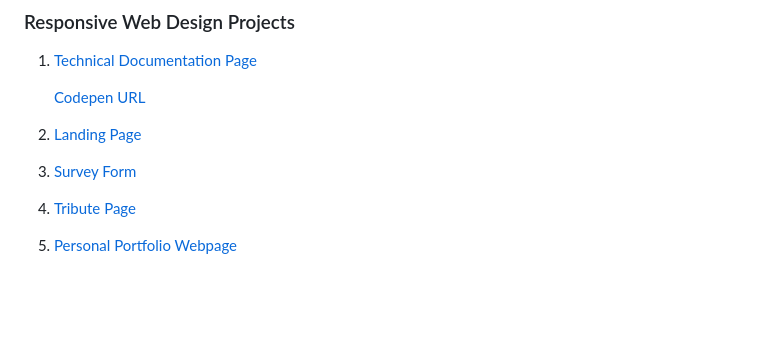
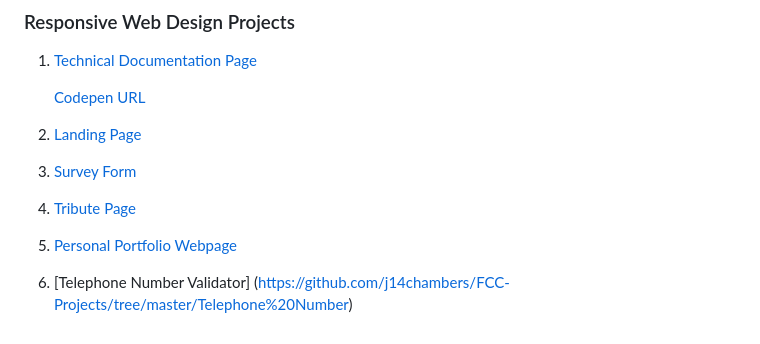
Before and after one commit to j14chambers/FCC-Projects, a Markdown page: README.md, the part around the change. Rendered like a GitHub page; blank space fills up the shorter version.

Commit message:
Update Readme with Telephone number validator

```diff
--- a/README.md
+++ b/README.md
@@ -85,3 +85,5 @@ This repository contains the projects and programming files that I have complete
  4. [Tribute Page](https://codepen.io/j14chambers/pen/gWEmgd)
 
  5. [Personal Portfolio Webpage](https://codepen.io/j14chambers/full/bWPNvK/)
+
+ 6. [Telephone Number Validator] (https://github.com/j14chambers/FCC-Projects/tree/master/Telephone%20Number)
```
